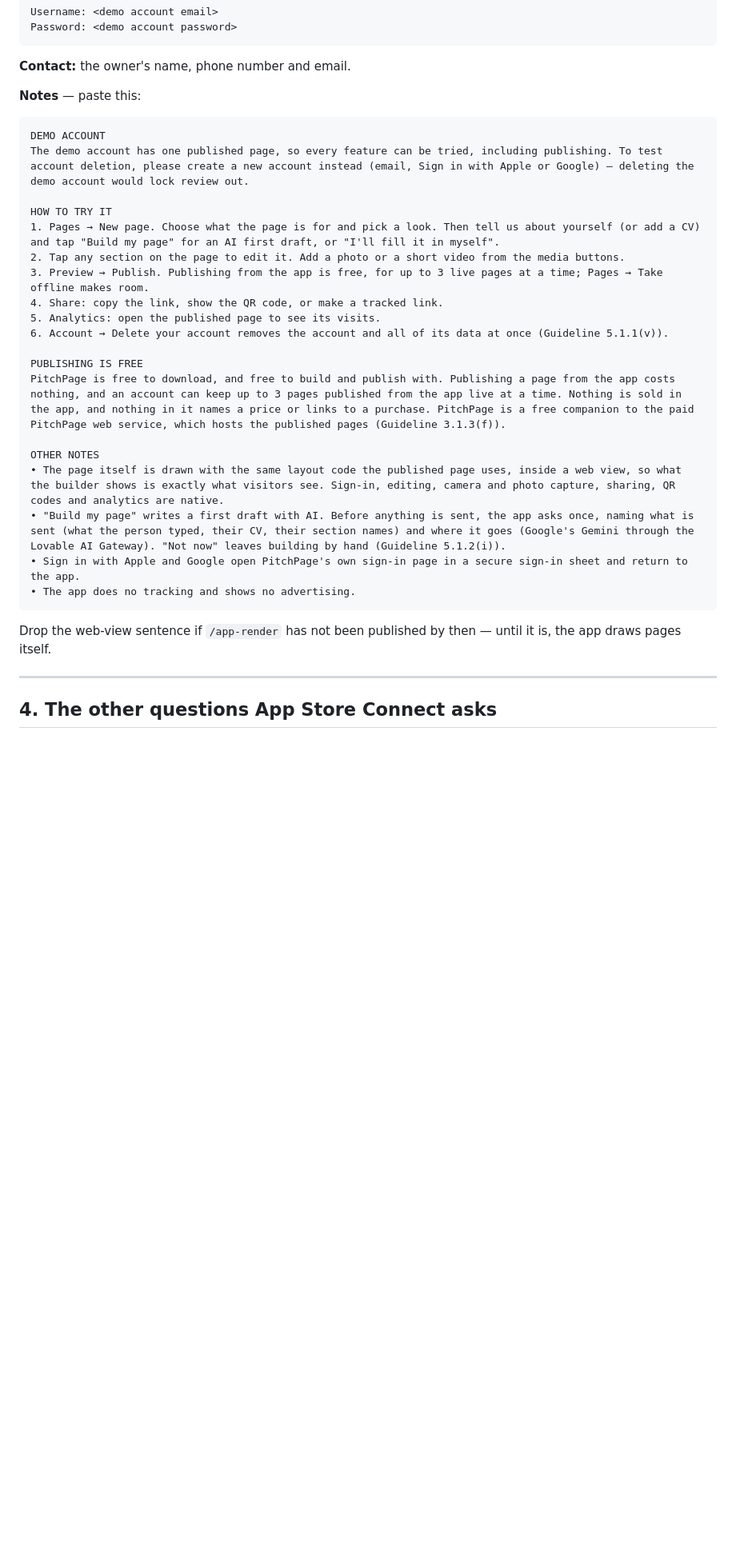
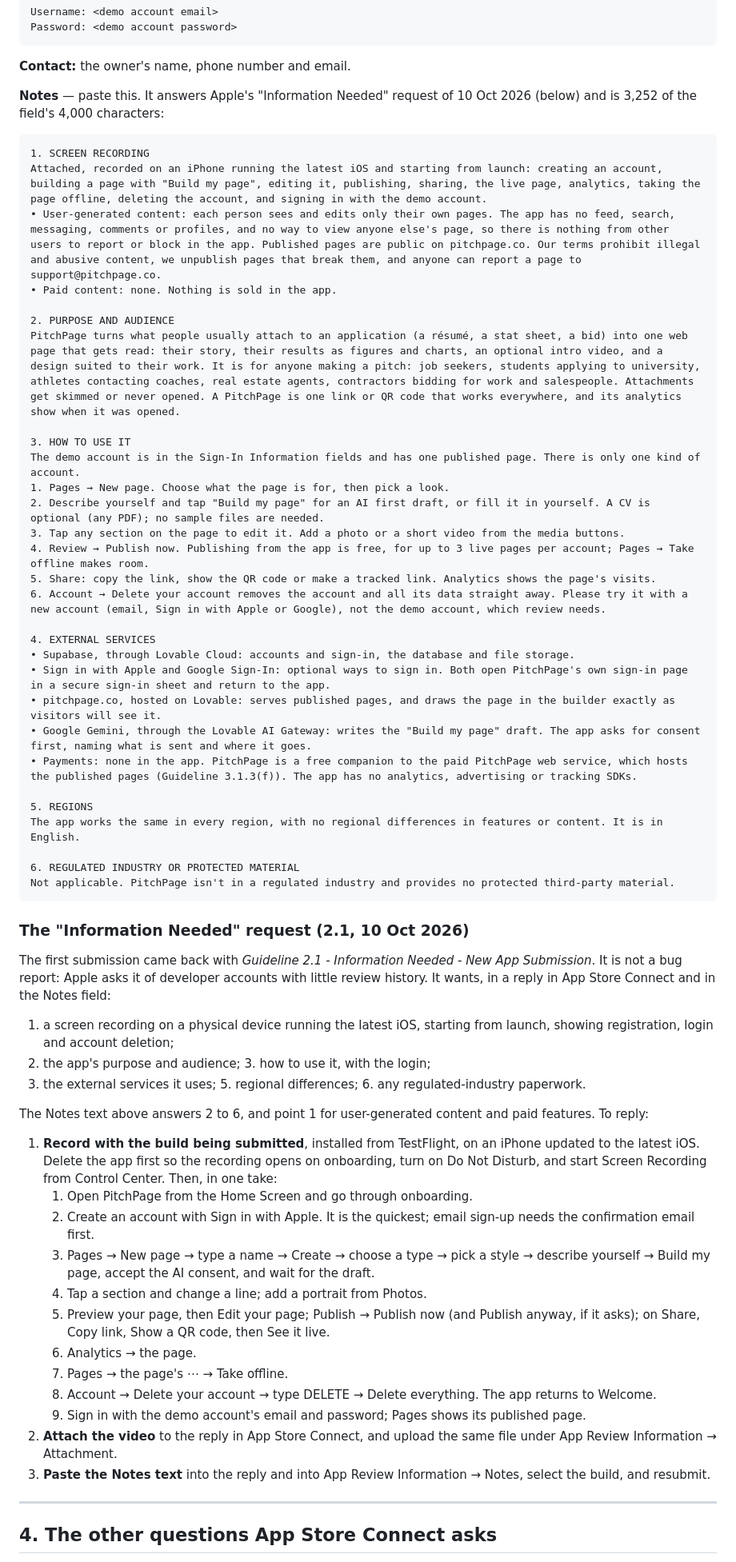
Before and after one commit to ridoy-pitchpage/pitchpage-app-ios, a Markdown page: docs/APP_STORE.md, the part around the change. Shown at 80% size. Rendered like a GitHub page; blank space fills up the shorter version.

Commit message:
App Store: answer the 2.1 "Information Needed" request
The first submission came back with Guideline 2.1, Information Needed,
which Apple asks of developer accounts with little review history. It
wants a screen recording from launch through registration, login and
deletion, and answers on the app's purpose, how to use it, the services
it relies on, regions and regulation, in the reply and in the Notes
field.

The Notes text now answers all six points in 3,252 of the field's 4,000
characters, folding in the earlier review notes. It says plainly that
the app shows no other user's content, so there is nothing to report or
block in it, and that nothing is sold. §3 also gives the recording
script, step by step against the app's own labels, and where the video
goes.

The remark about dropping the web-view sentence goes: /app-render is live.

Co-Authored-By: Claude Opus 5.5 <noreply@anthropic.com>
Claude-Session: https://claude.ai/code/session_01GNxmS3iZM9wt13j3nxAbSq

````diff
--- a/docs/APP_STORE.md
+++ b/docs/APP_STORE.md
@@ -154,32 +154,81 @@ Password: <demo account password>
 
 **Contact:** the owner's name, phone number and email.
 
-**Notes** — paste this:
+**Notes** — paste this. It answers Apple's "Information Needed" request of
+10 Oct 2026 (below) and is 3,252 of the field's 4,000 characters:
 
 ```
-DEMO ACCOUNT
-The demo account has one published page, so every feature can be tried, including publishing. To test account deletion, please create a new account instead (email, Sign in with Apple or Google) — deleting the demo account would lock review out.
+1. SCREEN RECORDING
+Attached, recorded on an iPhone running the latest iOS and starting from launch: creating an account, building a page with "Build my page", editing it, publishing, sharing, the live page, analytics, taking the page offline, deleting the account, and signing in with the demo account.
+• User-generated content: each person sees and edits only their own pages. The app has no feed, search, messaging, comments or profiles, and no way to view anyone else's page, so there is nothing from other users to report or block in the app. Published pages are public on pitchpage.co. Our terms prohibit illegal and abusive content, we unpublish pages that break them, and anyone can report a page to support@pitchpage.co.
+• Paid content: none. Nothing is sold in the app.
 
-HOW TO TRY IT
-1. Pages → New page. Choose what the page is for and pick a look. Then tell us about yourself (or add a CV) and tap "Build my page" for an AI first draft, or "I'll fill it in myself".
-2. Tap any section on the page to edit it. Add a photo or a short video from the media buttons.
-3. Preview → Publish. Publishing from the app is free, for up to 3 live pages at a time; Pages → Take offline makes room.
-4. Share: copy the link, show the QR code, or make a tracked link.
-5. Analytics: open the published page to see its visits.
-6. Account → Delete your account removes the account and all of its data at once (Guideline 5.1.1(v)).
+2. PURPOSE AND AUDIENCE
+PitchPage turns what people usually attach to an application (a résumé, a stat sheet, a bid) into one web page that gets read: their story, their results as figures and charts, an optional intro video, and a design suited to their work. It is for anyone making a pitch: job seekers, students applying to university, athletes contacting coaches, real estate agents, contractors bidding for work and salespeople. Attachments get skimmed or never opened. A PitchPage is one link or QR code that works everywhere, and its analytics show when it was opened.
 
-PUBLISHING IS FREE
-PitchPage is free to download, and free to build and publish with. Publishing a page from the app costs nothing, and an account can keep up to 3 pages published from the app live at a time. Nothing is sold in the app, and nothing in it names a price or links to a purchase. PitchPage is a free companion to the paid PitchPage web service, which hosts the published pages (Guideline 3.1.3(f)).
+3. HOW TO USE IT
+The demo account is in the Sign-In Information fields and has one published page. There is only one kind of account.
+1. Pages → New page. Choose what the page is for, then pick a look.
+2. Describe yourself and tap "Build my page" for an AI first draft, or fill it in yourself. A CV is optional (any PDF); no sample files are needed.
+3. Tap any section on the page to edit it. Add a photo or a short video from the media buttons.
+4. Review → Publish now. Publishing from the app is free, for up to 3 live pages per account; Pages → Take offline makes room.
+5. Share: copy the link, show the QR code or make a tracked link. Analytics shows the page's visits.
+6. Account → Delete your account removes the account and all its data straight away. Please try it with a new account (email, Sign in with Apple or Google), not the demo account, which review needs.
 
-OTHER NOTES
-• The page itself is drawn with the same layout code the published page uses, inside a web view, so what the builder shows is exactly what visitors see. Sign-in, editing, camera and photo capture, sharing, QR codes and analytics are native.
-• "Build my page" writes a first draft with AI. Before anything is sent, the app asks once, naming what is sent (what the person typed, their CV, their section names) and where it goes (Google's Gemini through the Lovable AI Gateway). "Not now" leaves building by hand (Guideline 5.1.2(i)).
-• Sign in with Apple and Google open PitchPage's own sign-in page in a secure sign-in sheet and return to the app.
-• The app does no tracking and shows no advertising.
+4. EXTERNAL SERVICES
+• Supabase, through Lovable Cloud: accounts and sign-in, the database and file storage.
+• Sign in with Apple and Google Sign-In: optional ways to sign in. Both open PitchPage's own sign-in page in a secure sign-in sheet and return to the app.
+• pitchpage.co, hosted on Lovable: serves published pages, and draws the page in the builder exactly as visitors will see it.
+• Google Gemini, through the Lovable AI Gateway: writes the "Build my page" draft. The app asks for consent first, naming what is sent and where it goes.
+• Payments: none in the app. PitchPage is a free companion to the paid PitchPage web service, which hosts the published pages (Guideline 3.1.3(f)). The app has no analytics, advertising or tracking SDKs.
+
+5. REGIONS
+The app works the same in every region, with no regional differences in features or content. It is in English.
+
+6. REGULATED INDUSTRY OR PROTECTED MATERIAL
+Not applicable. PitchPage isn't in a regulated industry and provides no protected third-party material.
 ```
 
-Drop the web-view sentence if `/app-render` has not been published by then —
-until it is, the app draws pages itself.
+### The "Information Needed" request (2.1, 10 Oct 2026)
+
+The first submission came back with *Guideline 2.1 - Information Needed -
+New App Submission*. It is not a bug report: Apple asks it of developer
+accounts with little review history. It wants, in a reply in App Store
+Connect and in the Notes field:
+
+1. a screen recording on a physical device running the latest iOS, starting
+   from launch, showing registration, login and account deletion;
+2. the app's purpose and audience; 3. how to use it, with the login;
+4. the external services it uses; 5. regional differences; 6. any
+   regulated-industry paperwork.
+
+The Notes text above answers 2 to 6, and point 1 for user-generated content
+and paid features. To reply:
+
+1. **Record with the build being submitted**, installed from TestFlight, on
+   an iPhone updated to the latest iOS. Delete the app first so the
+   recording opens on onboarding, turn on Do Not Disturb, and start Screen
+   Recording from Control Center. Then, in one take:
+   1. Open PitchPage from the Home Screen and go through onboarding.
+   2. Create an account with Sign in with Apple. It is the quickest; email
+      sign-up needs the confirmation email first.
+   3. Pages → New page → type a name → Create → choose a type → pick a
+      style → describe yourself → Build my page, accept the AI consent, and
+      wait for the draft.
+   4. Tap a section and change a line; add a portrait from Photos.
+   5. Preview your page, then Edit your page; Publish → Publish now (and
+      Publish anyway, if it asks); on Share, Copy link, Show a QR code, then
+      See it live.
+   6. Analytics → the page.
+   7. Pages → the page's ⋯ → Take offline.
+   8. Account → Delete your account → type DELETE → Delete everything. The
+      app returns to Welcome.
+   9. Sign in with the demo account's email and password; Pages shows its
+      published page.
+2. **Attach the video** to the reply in App Store Connect, and upload the same
+   file under App Review Information → Attachment.
+3. **Paste the Notes text** into the reply and into App Review Information →
+   Notes, select the build, and resubmit.
 
 ---
 
````
